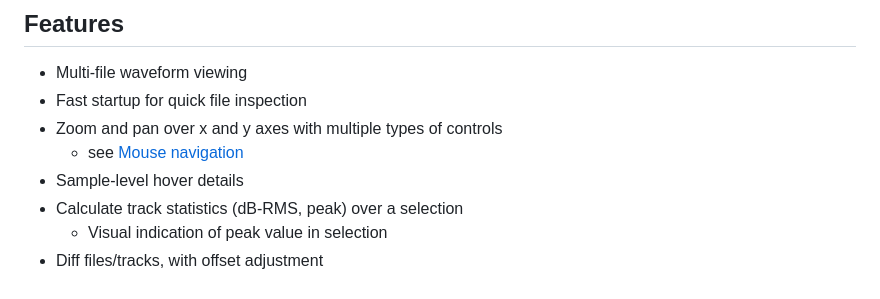
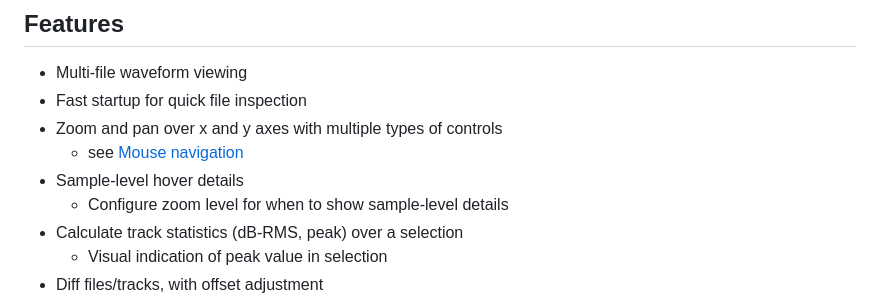
Before and after one commit to Frydac/wavalyze, a Markdown page: README.md, the part around the change. Drawn GitHub-style.

```diff
--- a/README.md
+++ b/README.md
@@ -38,6 +38,7 @@ I don't use this version, so some keymaps and mouse interactions might not work
 - Zoom and pan over x and y axes with multiple types of controls
    - see [Mouse navigation](doc/mouse_navigation.md)
 - Sample-level hover details
+  * Configure zoom level for when to show sample-level details
 - Calculate track statistics (dB-RMS, peak) over a selection
   - Visual indication of peak value in selection
 - Diff files/tracks, with offset adjustment
```
